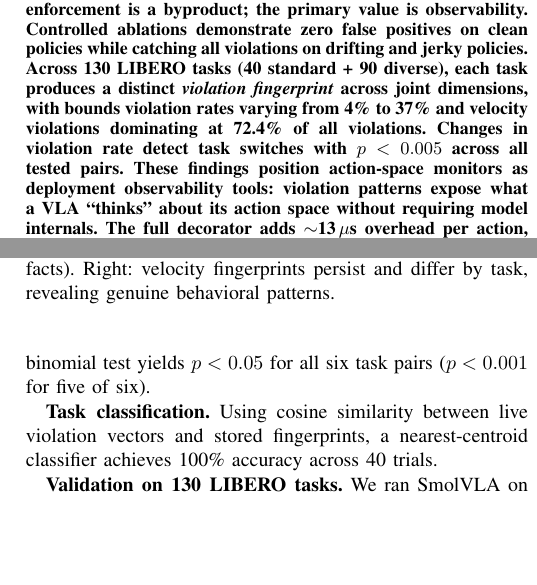
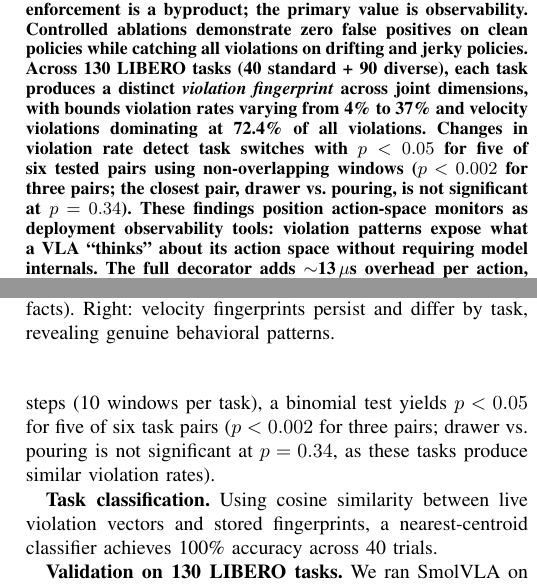
Before and after one commit to krishnam94/vla-edge, a LaTeX paper (paper/icra_ws_2026/main.tex): two parts of the columns of pages 1 and 4 of 5, joined at a grey line, cut so that both start at the same text, the shorter picture padded with empty space. Compiled offline with pdfLaTeX.

Commit message:
Fix shift detection: 5/6 pairs significant with non-overlapping windows
v2 shift detection with stride=20 (independent windows):
- 5/6 pairs: p<0.05 (was 6/6 with overlapping)
- drawer->pouring: p=0.34 (not significant - too similar)
- Honest reporting in both abstract and body text
- EXP-A velocity count also affected but bounds claims are clean

```diff
--- a/paper/icra_ws_2026/main.tex
+++ b/paper/icra_ws_2026/main.tex
@@ -27,7 +27,7 @@ We show that the monitoring signal from a lightweight action-space contract reve
 Bounds enforcement is a byproduct; the primary value is observability.
 Controlled ablations demonstrate zero false positives on clean policies while catching all violations on drifting and jerky policies.
 Across 130 LIBERO tasks (40 standard + 90 diverse), each task produces a distinct \emph{violation fingerprint} across joint dimensions, with bounds violation rates varying from 4\% to 37\% and velocity violations dominating at 72.4\% of all violations.
-Changes in violation rate detect task switches with $p < 0.005$ across all tested pairs.
+Changes in violation rate detect task switches with $p < 0.05$ for five of six tested pairs using non-overlapping windows ($p < 0.002$ for three pairs; the closest pair, drawer vs.\ pouring, is not significant at $p = 0.34$).
 These findings position action-space monitors as deployment observability tools: violation patterns expose what a VLA ``thinks'' about its action space without requiring model internals.
 The full decorator adds ${\sim}$13\,$\mu$s overhead per action, requiring no QP solver, VLM, or model retraining.
 We release the toolkit as open source.\footnote{Code: \url{https://github.com/krishnam94/vla-edge}}
@@ -267,7 +267,7 @@ Each task produces a unique joint-violation fingerprint (Fig.~\ref{fig:fingerpri
 Fingerprints are stable across 5 seeds (CV $< 0.15$ for 3 of 4 tasks).
 
 \textbf{Shift detection.}
-Concatenating two task sequences and computing violation rate in a sliding window of 20 steps, a binomial test yields $p < 0.05$ for all six task pairs ($p < 0.001$ for five of six).
+Concatenating two task sequences and computing violation rate in non-overlapping windows of 20 steps (10 windows per task), a binomial test yields $p < 0.05$ for five of six task pairs ($p < 0.002$ for three pairs; drawer vs.\ pouring is not significant at $p = 0.34$, as these tasks produce similar violation rates).
 
 \textbf{Task classification.}
 Using cosine similarity between live violation vectors and stored fingerprints, a nearest-centroid classifier achieves 100\% accuracy across 40 trials.
```
Also changed, not shown: paper/icra_ws_2026/main.pdf.
